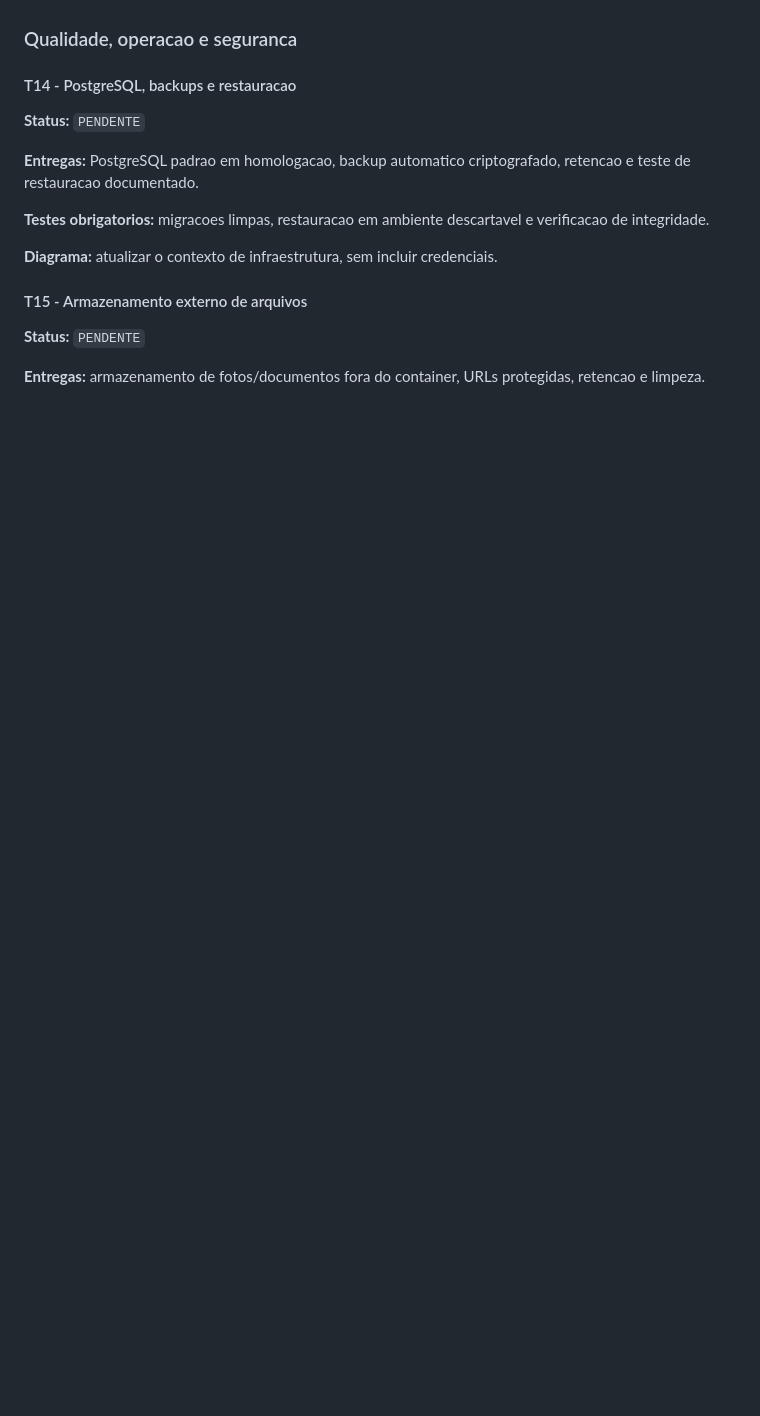
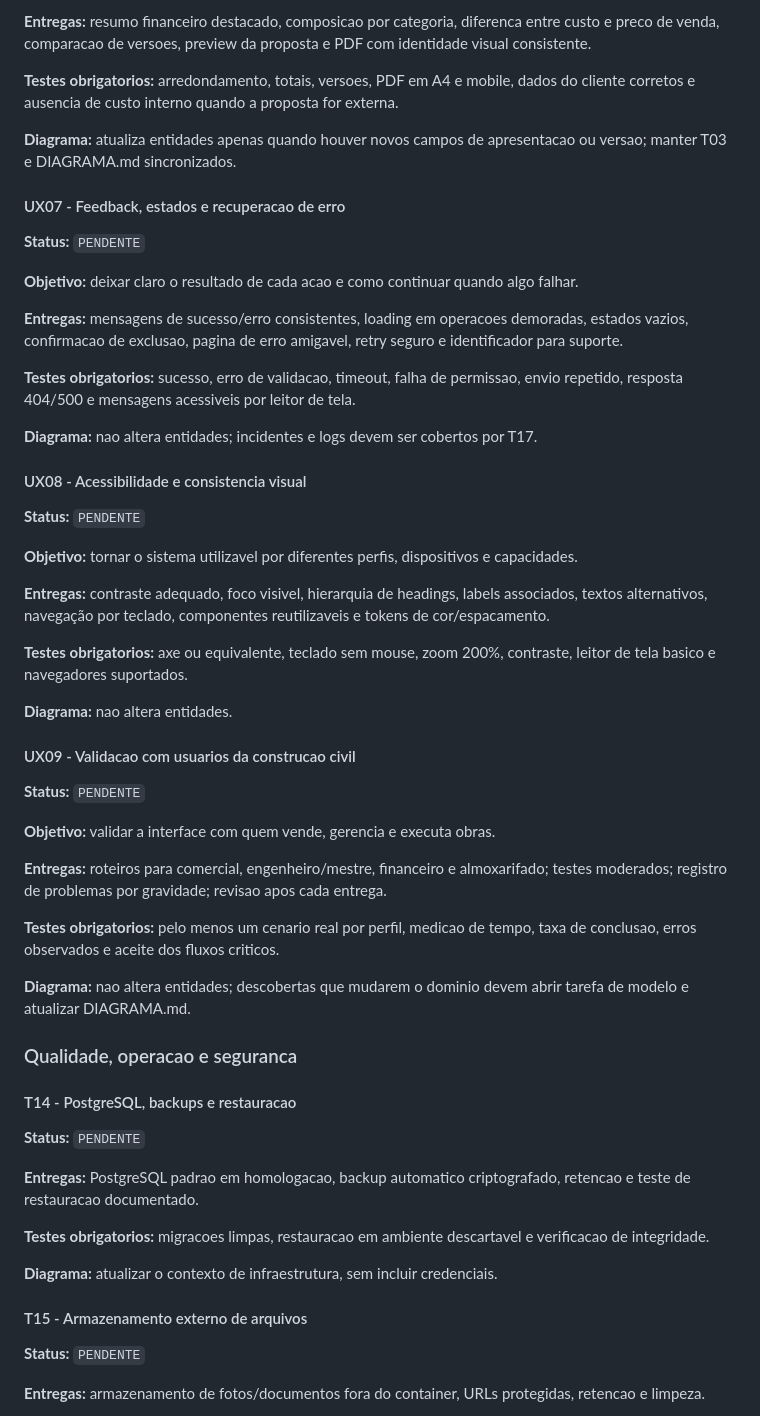
Before and after one commit to yuri-sant-nasc/CRM-Construcao-civil, a Markdown page: docs/ROADMAP.md, the part around one of its changes. GitHub-like rendering; blank space fills up the shorter version.

Commit message:
Adiciona roadmap de melhorias UX UI

```diff
--- a/docs/ROADMAP.md
+++ b/docs/ROADMAP.md
@@ -170,3 +240,45 @@ Este roadmap transforma as melhorias do CRM em tarefas independentes. Execute um
+**Entregas:** resumo financeiro destacado, composicao por categoria, diferenca entre custo e preco de venda, comparacao de versoes, preview da proposta e PDF com identidade visual consistente.
+
+**Testes obrigatorios:** arredondamento, totais, versoes, PDF em A4 e mobile, dados do cliente corretos e ausencia de custo interno quando a proposta for externa.
+
+**Diagrama:** atualiza entidades apenas quando houver novos campos de apresentacao ou versao; manter T03 e DIAGRAMA.md sincronizados.
+
+#### UX07 - Feedback, estados e recuperacao de erro
+
+**Status:** `PENDENTE`
+
+**Objetivo:** deixar claro o resultado de cada acao e como continuar quando algo falhar.
+
+**Entregas:** mensagens de sucesso/erro consistentes, loading em operacoes demoradas, estados vazios, confirmacao de exclusao, pagina de erro amigavel, retry seguro e identificador para suporte.
+
+**Testes obrigatorios:** sucesso, erro de validacao, timeout, falha de permissao, envio repetido, resposta 404/500 e mensagens acessiveis por leitor de tela.
+
+**Diagrama:** nao altera entidades; incidentes e logs devem ser cobertos por T17.
+
+#### UX08 - Acessibilidade e consistencia visual
+
+**Status:** `PENDENTE`
+
+**Objetivo:** tornar o sistema utilizavel por diferentes perfis, dispositivos e capacidades.
+
+**Entregas:** contraste adequado, foco visivel, hierarquia de headings, labels associados, textos alternativos, navegação por teclado, componentes reutilizaveis e tokens de cor/espacamento.
+
+**Testes obrigatorios:** axe ou equivalente, teclado sem mouse, zoom 200%, contraste, leitor de tela basico e navegadores suportados.
+
+**Diagrama:** nao altera entidades.
+
+#### UX09 - Validacao com usuarios da construcao civil
+
+**Status:** `PENDENTE`
+
+**Objetivo:** validar a interface com quem vende, gerencia e executa obras.
+
+**Entregas:** roteiros para comercial, engenheiro/mestre, financeiro e almoxarifado; testes moderados; registro de problemas por gravidade; revisao apos cada entrega.
+
+**Testes obrigatorios:** pelo menos um cenario real por perfil, medicao de tempo, taxa de conclusao, erros observados e aceite dos fluxos criticos.
+
+**Diagrama:** nao altera entidades; descobertas que mudarem o dominio devem abrir tarefa de modelo e atualizar DIAGRAMA.md.
+
 ### Qualidade, operacao e seguranca
 
 #### T14 - PostgreSQL, backups e restauracao
```
Also changed, not shown: other parts of docs/ROADMAP.md (+70 -0 lines).
